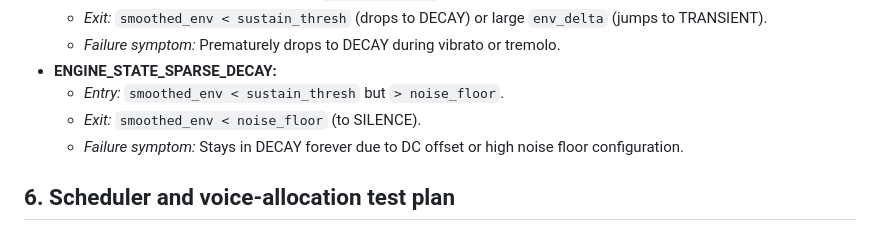
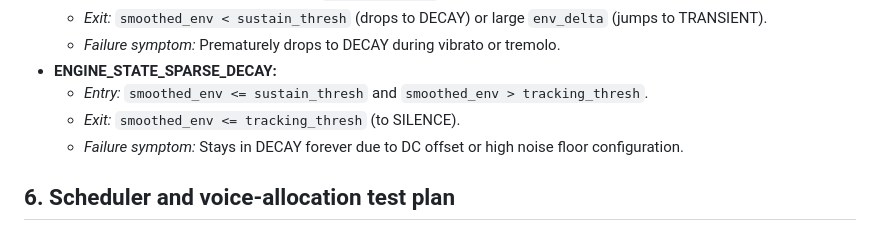
Before and after one commit to ovelhaaa/bubble_cloud, a Markdown page: VALIDATION_PLAN.md, the part around the change. Drawn GitHub-style.

Commit message:
Update VALIDATION_PLAN.md
Co-authored-by: gemini-code-assist[bot] <176961590+gemini-code-assist[bot]@users.noreply.github.com>

```diff
--- a/VALIDATION_PLAN.md
+++ b/VALIDATION_PLAN.md
@@ -87,8 +87,8 @@ Tests verifying transitions of `engine_state`:
     *   *Exit:* `smoothed_env < sustain_thresh` (drops to DECAY) or large `env_delta` (jumps to TRANSIENT).
     *   *Failure symptom:* Prematurely drops to DECAY during vibrato or tremolo.
 *   **ENGINE_STATE_SPARSE_DECAY:**
-    *   *Entry:* `smoothed_env < sustain_thresh` but `> noise_floor`.
-    *   *Exit:* `smoothed_env < noise_floor` (to SILENCE).
+    *   *Entry:* `smoothed_env <= sustain_thresh` and `smoothed_env > tracking_thresh`.
+    *   *Exit:* `smoothed_env <= tracking_thresh` (to SILENCE).
     *   *Failure symptom:* Stays in DECAY forever due to DC offset or high noise floor configuration.
 
 ## 6. Scheduler and voice-allocation test plan
```
